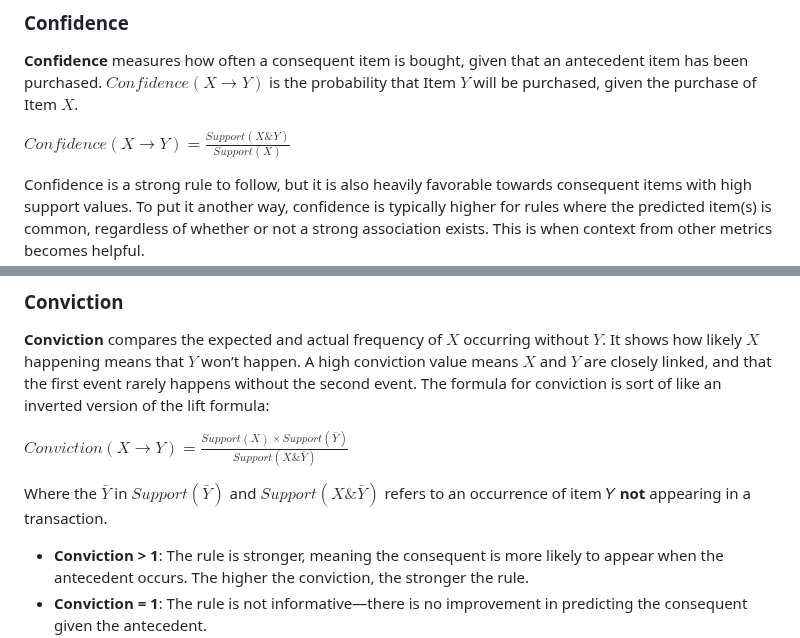
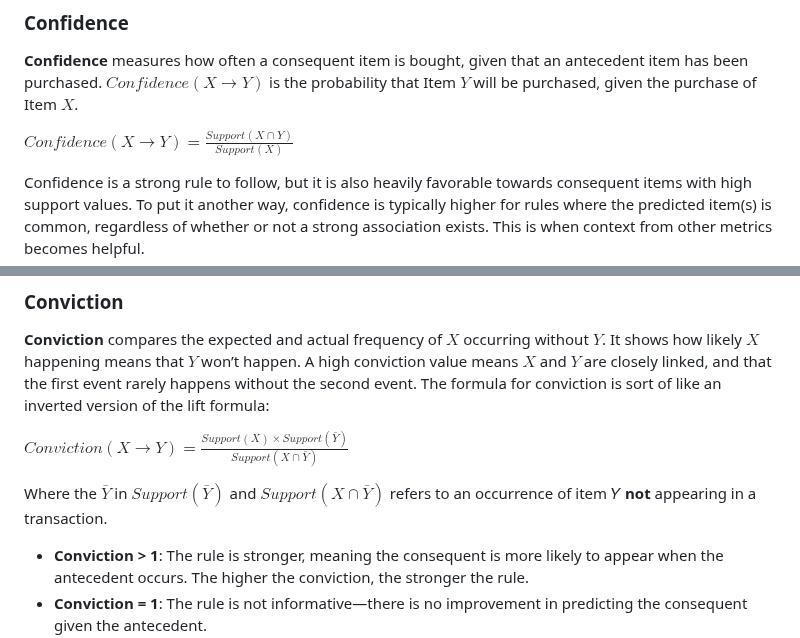
Before and after one commit to bryantjay/Portfolio, a Markdown page: Korean Bakery Market Basket Analysis/README.md, 2 parts joined by grey strips. Rendered like a GitHub page.

```diff
--- a/Korean Bakery Market Basket Analysis/README.md
+++ b/Korean Bakery Market Basket Analysis/README.md
@@ -92,7 +94,7 @@ Where $Frequency(X\&Y)$ are the count of transactions having *both* products $X$
 ### Confidence
 **Confidence** measures how often a consequent item is bought, given that an antecedent item has been purchased. $Confidence(X \rightarrow Y)$ is the probability that Item $Y$ will be purchased, given the purchase of Item $X$.
 
-$Confidence(X \rightarrow Y) = \frac{Support(X \& Y)}{Support(X)}$
+$Confidence(X \rightarrow Y) = \frac{Support(X \cap Y)}{Support(X)}$
 
 Confidence is a strong rule to follow, but it is also heavily favorable towards consequent items with high support values. To put it another way, confidence is typically higher for rules where the predicted item(s) is common, regardless of whether or not a strong association exists. This is when context from other metrics becomes helpful.
 
@@ -194,9 +196,9 @@ Like lift, leverage is non-directional. Leverage is somewhat more influenced by
 
 **Conviction** compares the expected and actual frequency of $X$ occurring without $Y$. It shows how likely $X$ happening means that $Y$ won’t happen. A high conviction value means $X$ and $Y$ are closely linked, and that the first event rarely happens without the second event. The formula for conviction is sort of like an inverted version of the lift formula:
 
-$Conviction(X \rightarrow Y) = \frac{Support(X) \times Support(\bar{Y})}{Support(X \& \bar{Y})}$
-
-Where the $\bar{Y}$ in $Support(\bar{Y})$ and ${Support(X \& \bar{Y})}$ refers to an occurrence of item 𝑌 **not** appearing in a transaction.
+$Conviction(X \rightarrow Y) = \frac{Support(X) \times Support(\bar{Y})}{Support(X \cap \bar{Y})}$
+
+Where the $\bar{Y}$ in $Support(\bar{Y})$ and ${Support(X \cap \bar{Y})}$ refers to an occurrence of item 𝑌 **not** appearing in a transaction.
 
 - **Conviction > 1**: The rule is stronger, meaning the consequent is more likely to appear when the antecedent occurs. The higher the conviction, the stronger the rule.
 - **Conviction = 1**: The rule is not informative—there is no improvement in predicting the consequent given the antecedent.
```
Also changed, not shown: other parts of Korean Bakery Market Basket Analysis/README.md (+9 -7 lines).
